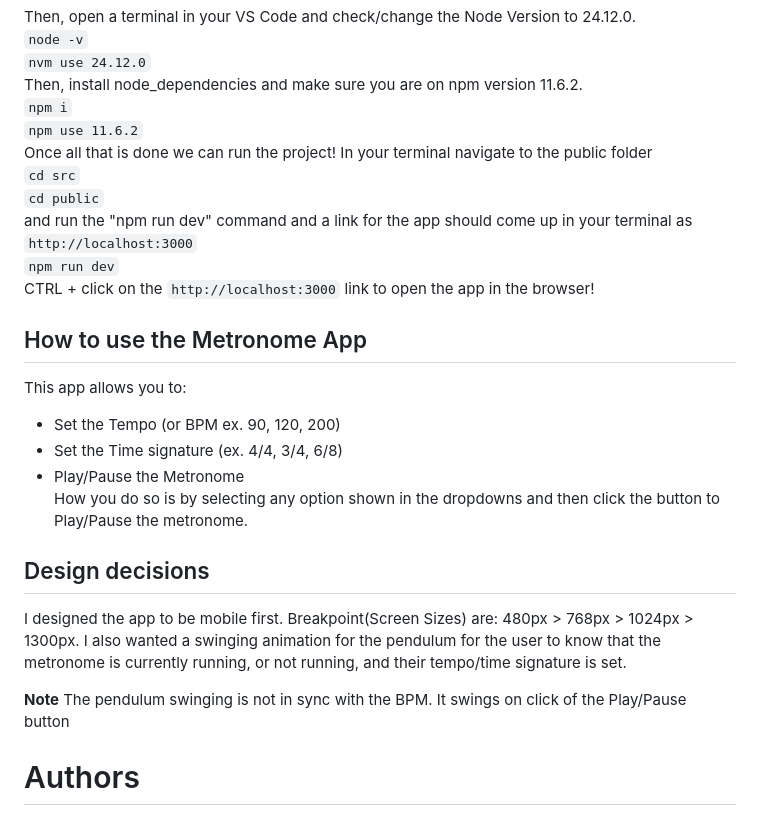
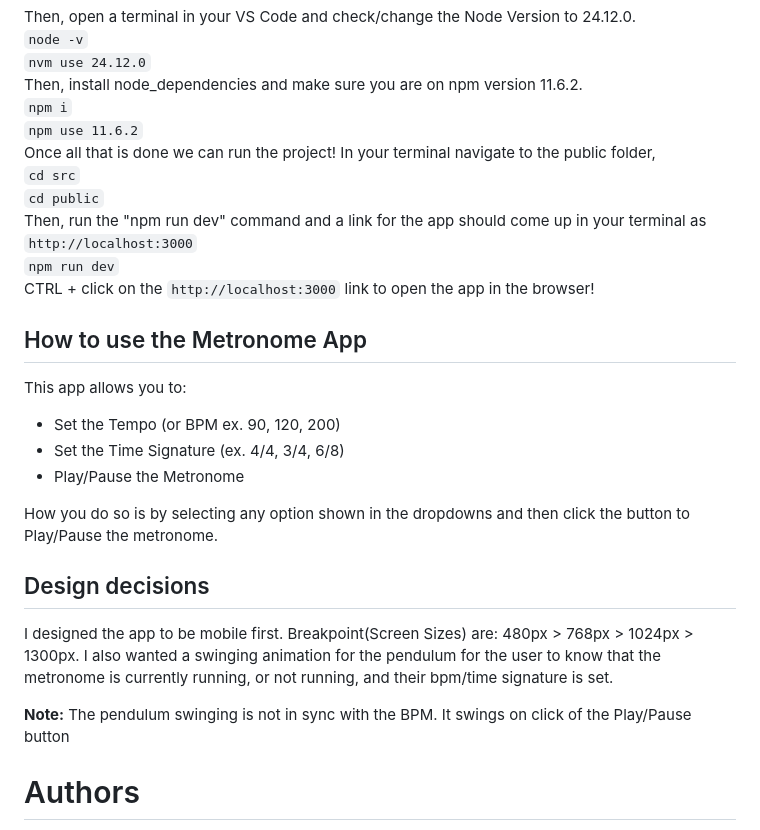
Before and after one commit to SamanthaCBajis/sambajis-metronome-web-app, a Markdown page: README.md, the part around one of its changes. Drawn GitHub-style.

Commit message:
add: README grammatical and formatting changes

````diff
--- a/README.md
+++ b/README.md
@@ -25,24 +25,25 @@ Then, open a terminal in your VS Code and check/change the Node Version to 24.12
 Then, install node_dependencies and make sure you are on npm version 11.6.2.<br />
 ```npm i```<br />
 ```npm use 11.6.2```<br />
-Once all that is done we can run the project! In your terminal navigate to the public folder<br />
+Once all that is done we can run the project! In your terminal navigate to the public folder,<br />
 ```cd src```<br />
 ```cd public```<br />
-and run the "npm run dev" command and a link for the app should come up in your terminal as ```http://localhost:3000```<br />
+Then, run the "npm run dev" command and a link for the app should come up in your terminal as ```http://localhost:3000```<br />
 ```npm run dev```<br />
 CTRL + click on the ```http://localhost:3000``` link to open the app in the browser!
 
 ## How to use the Metronome App
 This app allows you to:
 - Set the Tempo (or BPM ex. 90, 120, 200)
-- Set the Time signature (ex. 4/4, 3/4, 6/8)
+- Set the Time Signature (ex. 4/4, 3/4, 6/8)
 - Play/Pause the Metronome <br />
+
 How you do so is by selecting any option shown in the dropdowns and then click the button to Play/Pause the metronome.
 
 ## Design decisions
-I designed the app to be mobile first. Breakpoint(Screen Sizes) are: 480px > 768px > 1024px > 1300px. I also wanted a swinging animation for the pendulum for the user to know that the metronome is currently running, or not running, and their tempo/time signature is set.<br />
+I designed the app to be mobile first. Breakpoint(Screen Sizes) are: 480px > 768px > 1024px > 1300px. I also wanted a swinging animation for the pendulum for the user to know that the metronome is currently running, or not running, and their bpm/time signature is set.<br />
 
-**Note** The pendulum swinging is not in sync with the BPM. It swings on click of the Play/Pause button
+**Note:** The pendulum swinging is not in sync with the BPM. It swings on click of the Play/Pause button
 
 # Authors
 • Samantha Cayla Bajis - _Initial work_ - SamBajis
````
Also changed, not shown: other parts of README.md (+1 -1 lines).
